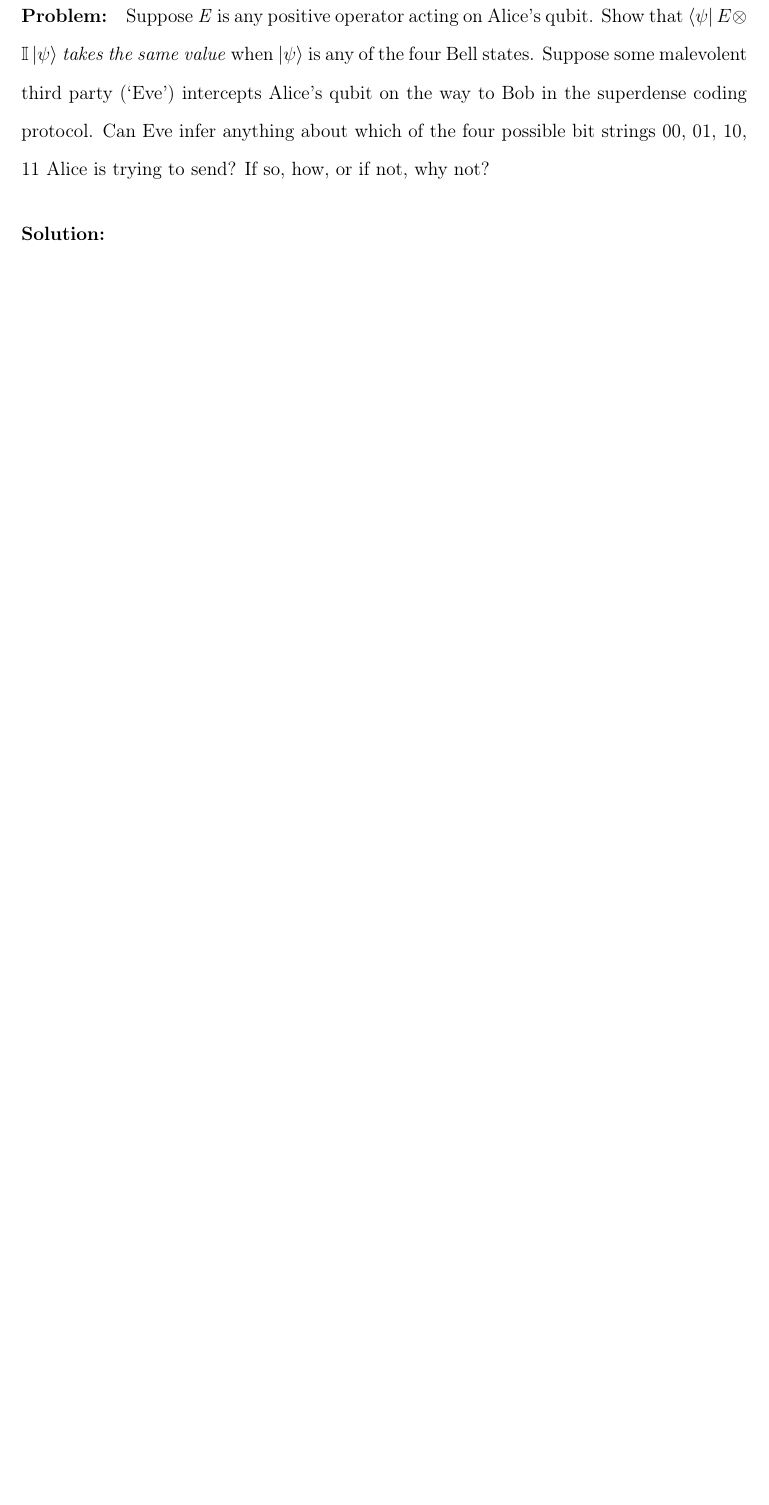
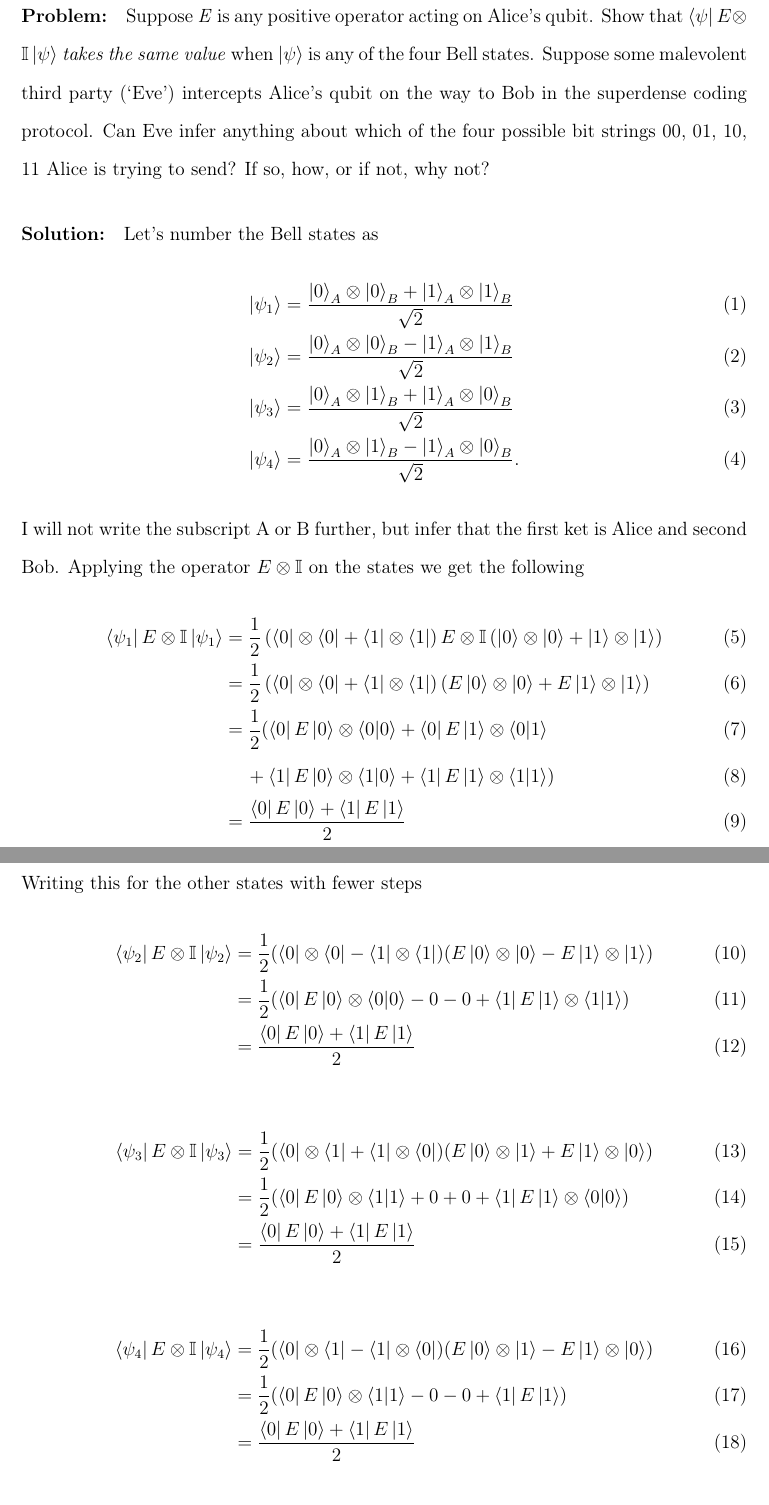
Before and after one commit to maxerikss/FYST85, a LaTeX document (Hand_in_2/main.tex, which reads Hand_in_2/format/preamble.tex, Hand_in_2/paper/Exercise1.tex): part of page 2 of 3 before the commit and two parts of pages 2 and 3 of 4 after it, the two joined at a grey line, cut so that both start at the same text, the shorter picture padded with empty space. Compiled offline with pdfLaTeX.

Commit message:
First part of first exercise, handin2

```diff
--- a/Hand_in_2/format/preamble.tex
+++ b/Hand_in_2/format/preamble.tex
@@ -76,3 +76,5 @@
 \graphicspath{{figures/}}
 
 \newcommand{\I}{\mathbb{I}}
+\newcommand{\dket}[2]{\ket{#1} \otimes \ket{#2}}
+\newcommand{\dbra}[2]{\bra{#1} \otimes \bra{#2}}
--- a/Hand_in_2/paper/Exercise1.tex
+++ b/Hand_in_2/paper/Exercise1.tex
@@ -1,4 +1,35 @@
 \section*{Exercise 2.70}
 \paragraph{Problem:} Suppose \textit{E} is any positive operator acting on Alice's qubit. Show that $\bra{\psi} E \otimes \mathbb{I} \ket{\psi}$ \textit{takes the same value} when $\ket{\psi}$ is any of the four Bell states. Suppose some malevolent third party (`Eve') intercepts Alice's qubit on the way to Bob in the superdense coding protocol. Can Eve infer anything about which of the four possible bit strings 00, 01, 10, 11 Alice is trying to send? If so, how, or if not, why not?
 
-\paragraph{Solution:}
+\paragraph{Solution:} Let's number the Bell states as
+\begin{align}
+    \ket{\psi_1} &= \frac{\ket{0}_A \otimes \ket{0}_B + \ket{1}_A \otimes \ket{1}_B}{\sqrt{2}}\\
+    \ket{\psi_2} &= \frac{\ket{0}_A \otimes \ket{0}_B - \ket{1}_A \otimes \ket{1}_B}{\sqrt{2}}\\
+    \ket{\psi_3} &= \frac{\ket{0}_A \otimes \ket{1}_B + \ket{1}_A \otimes \ket{0}_B}{\sqrt{2}}\\
+    \ket{\psi_4} &= \frac{\ket{0}_A \otimes \ket{1}_B - \ket{1}_A \otimes \ket{0}_B}{\sqrt{2}}.
+\end{align}
+I will not write the subscript A or B further, but infer that the first ket is Alice and second Bob. Applying the operator $E \otimes \I$ on the states we get the following
+\begin{align}
+    \bra{\psi_1} E \otimes \I \ket{\psi_1} &= \frac{1}{2} \left( \dbra{0}{0} + \dbra{1}{1} \right) E \otimes \I \left( \dket{0}{0} + \dket{1}{1}\right)\\
+    &= \frac{1}{2} \left( \dbra{0}{0} + \dbra{1}{1} \right) \left( E\dket{0}{0} + E \dket{1}{1} \right)\\
+    &= \frac{1}{2} ( \bra{0} E \ket{0} \otimes \bra{0}\ket{0} + \bra{0} E \ket{1} \otimes \bra{0}\ket{1}\\
+    &\mspace{21mu} + \bra{1} E \ket{0} \otimes \bra{1}\ket{0} + \bra{1} E \ket{1} \otimes \bra{1} \ket{1} )\\
+    &= \frac{\bra{0} E \ket{0} + \bra{1} E \ket{1}}{2}
+\end{align}
+Writing this for the other states with fewer steps
+\begin{align}
+    \bra{\psi_2} E \otimes \I \ket{\psi_2} &= \frac{1}{2}(\dbra{0}{0} - \dbra{1}{1}) (E \dket{0}{0} - E \dket{1}{1})\\
+    &= \frac{1}{2}(\bra{0} E \ket{0} \otimes \bra{0}\ket{0} - 0 - 0  + \bra{1} E \ket{1} \otimes \bra{1} \ket{1})\\
+    &= \frac{\bra{0} E \ket{0} + \bra{1} E \ket{1}}{2}
+\end{align}
+\begin{align}
+    \bra{\psi_3} E \otimes \I \ket{\psi_3} &= \frac{1}{2} (\dbra{0}{1} + \dbra{1}{0}) (E \dket{0}{1} + E \dket{1}{0})\\
+    &= \frac{1}{2} (\bra{0} E \ket{0} \otimes \bra{1}\ket{1} + 0 + 0 + \bra{1} E \ket{1} \otimes \bra{0}\ket{0}) \\
+    &= \frac{\bra{0} E \ket{0} + \bra{1} E \ket{1}}{2}
+\end{align}
+\begin{align}
+    \bra{\psi_4} E \otimes \I \ket{\psi_4} &= \frac{1}{2} ( \dbra{0}{1} - \dbra{1}{0} ) (E \dket{0}{1} - E \dket{1}{0})\\
+    &= \frac{1}{2} ( \bra{0} E \ket{0} \otimes \bra{1}\ket{1} - 0 - 0 + \bra{1}E \ket{1} )\\
+    &=\frac{\bra{0} E \ket{0} + \bra{1} E \ket{1}}{2}
+\end{align}
+\qed
```
Also changed, not shown: Hand_in_2/paper/Exercise2.tex (+2 -0 lines), Hand_in_2/Hand_in_2.pdf.
